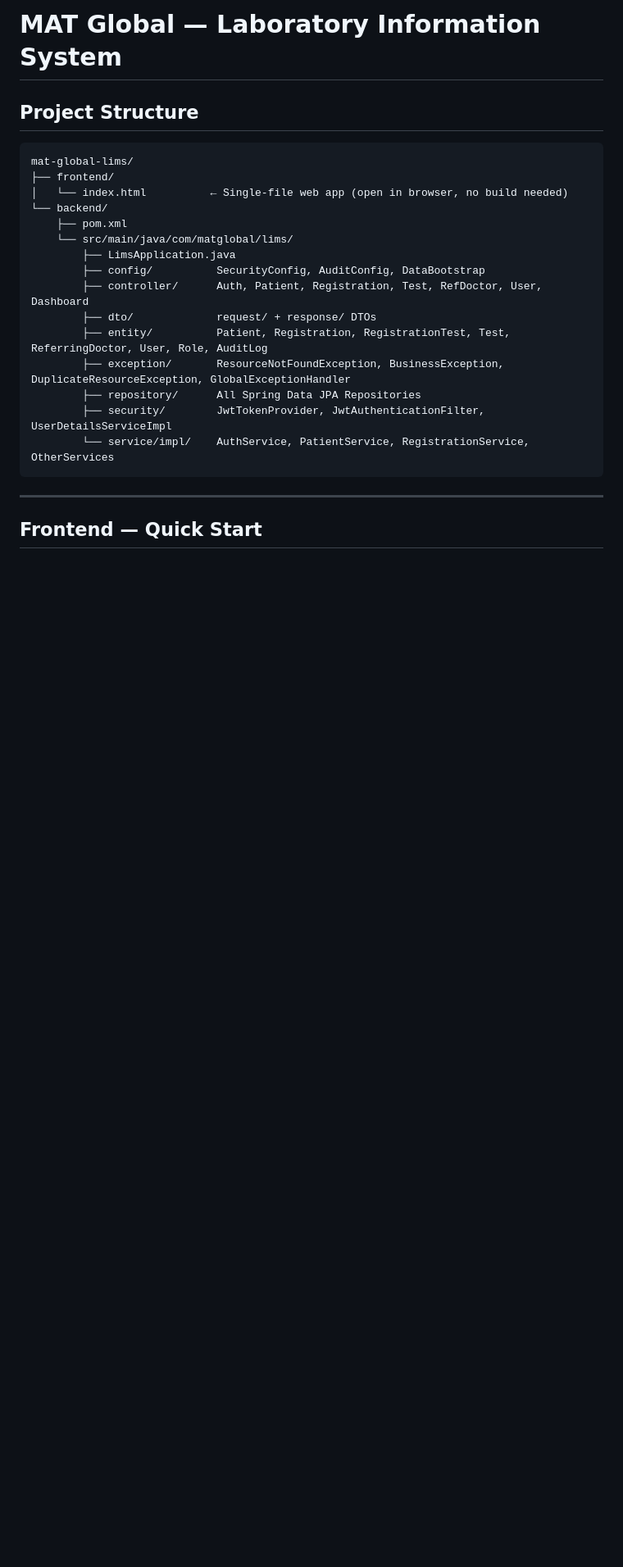
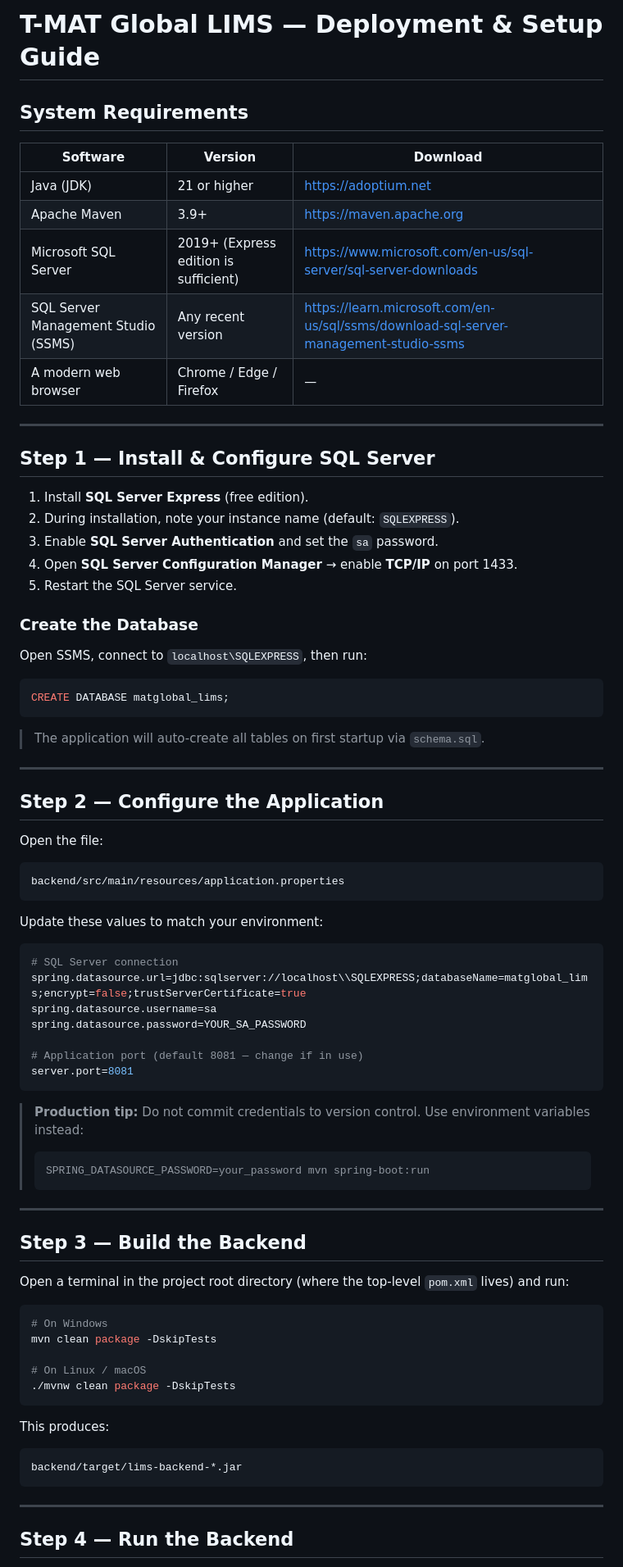
Before and after one commit to tmat-global/lims-dipak, a Markdown page: README.md, the part around one of its changes. Shown at 82% size. Rendered like a GitHub page; blank space fills up the shorter version.

````diff
--- a/README.md
+++ b/README.md
@@ -1,25 +1,84 @@
-# MAT Global — Laboratory Information System
+# T-MAT Global LIMS — Deployment & Setup Guide
 
-## Project Structure
+## System Requirements
+
+| Software | Version | Download |
+|----------|---------|----------|
+| Java (JDK) | 21 or higher | https://adoptium.net |
+| Apache Maven | 3.9+ | https://maven.apache.org |
+| Microsoft SQL Server | 2019+ (Express edition is sufficient) | https://www.microsoft.com/en-us/sql-server/sql-server-downloads |
+| SQL Server Management Studio (SSMS) | Any recent version | https://learn.microsoft.com/en-us/sql/ssms/download-sql-server-management-studio-ssms |
+| A modern web browser | Chrome / Edge / Firefox | — |
+
+---
+
+## Step 1 — Install & Configure SQL Server
+
+1. Install **SQL Server Express** (free edition).
+2. During installation, note your instance name (default: `SQLEXPRESS`).
+3. Enable **SQL Server Authentication** and set the `sa` password.
+4. Open **SQL Server Configuration Manager** → enable **TCP/IP** on port 1433.
+5. Restart the SQL Server service.
+
+### Create the Database
+
+Open SSMS, connect to `localhost\SQLEXPRESS`, then run:
+
+```sql
+CREATE DATABASE matglobal_lims;
 ```
-mat-global-lims/
-├── frontend/
-│   └── index.html          ← Single-file web app (open in browser, no build needed)
-└── backend/
-    ├── pom.xml
-    └── src/main/java/com/matglobal/lims/
-        ├── LimsApplication.java
-        ├── config/          SecurityConfig, AuditConfig, DataBootstrap
-        ├── controller/      Auth, Patient, Registration, Test, RefDoctor, User, Dashboard
-        ├── dto/             request/ + response/ DTOs
-        ├── entity/          Patient, Registration, RegistrationTest, Test, ReferringDoctor, User, Role, AuditLog
-        ├── exception/       ResourceNotFoundException, BusinessException, DuplicateResourceException, GlobalExceptionHandler
-        ├── repository/      All Spring Data JPA Repositories
-        ├── security/        JwtTokenProvider, JwtAuthenticationFilter, UserDetailsServiceImpl
-        └── service/impl/    AuthService, PatientService, RegistrationService, OtherServices
+
+> The application will auto-create all tables on first startup via `schema.sql`.
+
+---
+
+## Step 2 — Configure the Application
+
+Open the file:
+
+```
+backend/src/main/resources/application.properties
+```
+
+Update these values to match your environment:
+
+```properties
+# SQL Server connection
+spring.datasource.url=jdbc:sqlserver://localhost\\SQLEXPRESS;databaseName=matglobal_lims;encrypt=false;trustServerCertificate=true
+spring.datasource.username=sa
+spring.datasource.password=YOUR_SA_PASSWORD
+
+# Application port (default 8081 — change if in use)
+server.port=8081
+```
+
+> **Production tip:** Do not commit credentials to version control.
+> Use environment variables instead:
+> ```
+> SPRING_DATASOURCE_PASSWORD=your_password mvn spring-boot:run
+> ```
+
+---
+
+## Step 3 — Build the Backend
+
+Open a terminal in the project root directory (where the top-level `pom.xml` lives) and run:
+
+```bash
+# On Windows
+mvn clean package -DskipTests
+
+# On Linux / macOS
+./mvnw clean package -DskipTests
+```
+
+This produces:
+
+```
+backend/target/lims-backend-*.jar
 ```
 
 ---
 
-## Frontend — Quick Start
+## Step 4 — Run the Backend
 
````
Also changed, not shown: other parts of README.md (+136 -109 lines).
